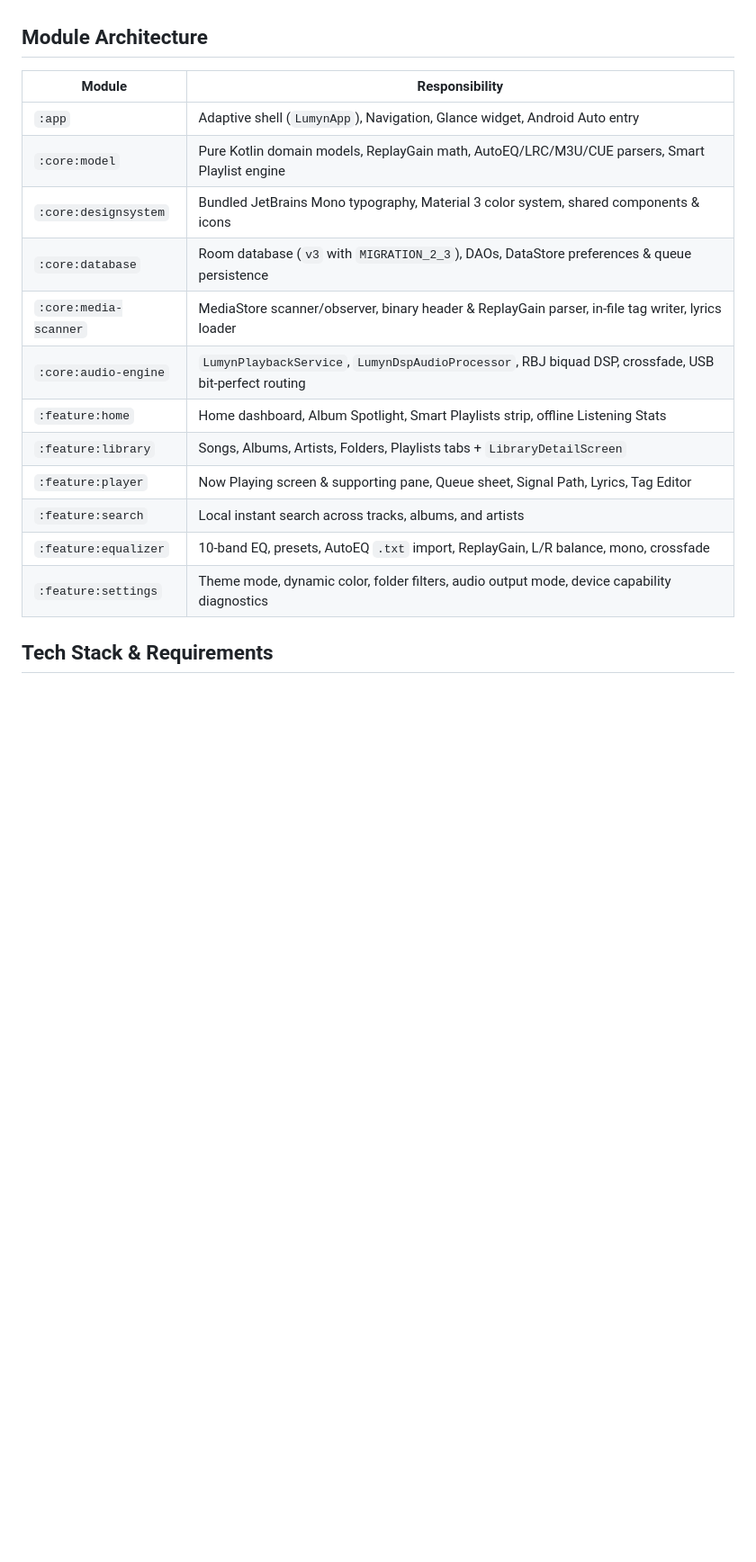
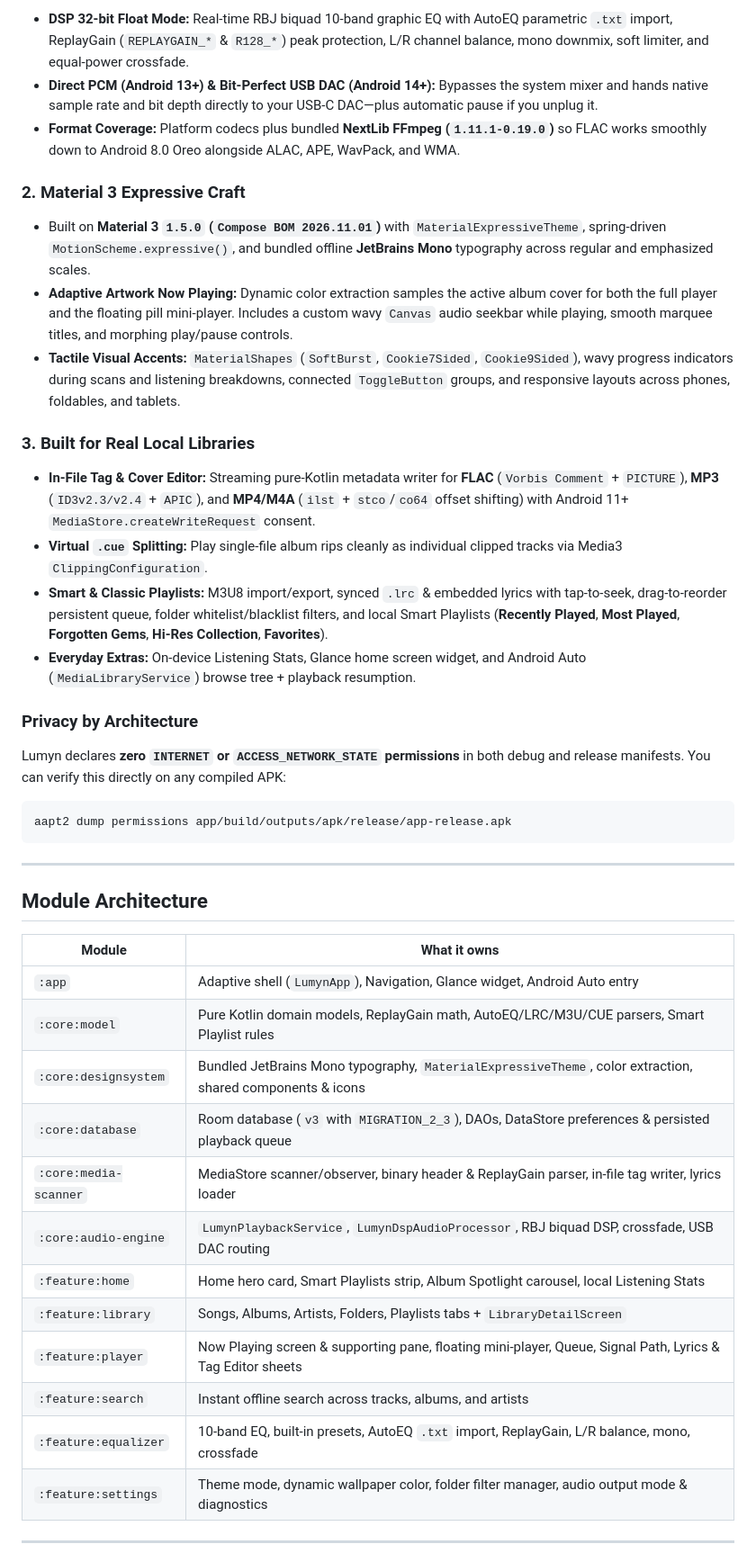
Before and after one commit to Dawnistrator/Lumyn, a Markdown page: README.md, the part around one of its changes. Shown at 90% size. GitHub-like rendering; blank space fills up the shorter version.

````diff
--- a/README.md
+++ b/README.md
@@ -21,20 +60,43 @@
+- **DSP 32-bit Float Mode:** Real-time RBJ biquad 10-band graphic EQ with AutoEQ parametric `.txt` import, ReplayGain (`REPLAYGAIN_*` & `R128_*`) peak protection, L/R channel balance, mono downmix, soft limiter, and equal-power crossfade.
+- **Direct PCM (Android 13+) & Bit-Perfect USB DAC (Android 14+):** Bypasses the system mixer and hands native sample rate and bit depth directly to your USB-C DAC—plus automatic pause if you unplug it.
+- **Format Coverage:** Platform codecs plus bundled **NextLib FFmpeg (`1.11.1-0.19.0`)** so FLAC works smoothly down to Android 8.0 Oreo alongside ALAC, APE, WavPack, and WMA.
+
+### 2. Material 3 Expressive Craft
+- Built on **Material 3 `1.5.0` (`Compose BOM 2026.11.01`)** with `MaterialExpressiveTheme`, spring-driven `MotionScheme.expressive()`, and bundled offline **JetBrains Mono** typography across regular and emphasized scales.
+- **Adaptive Artwork Now Playing:** Dynamic color extraction samples the active album cover for both the full player and the floating pill mini-player. Includes a custom wavy `Canvas` audio seekbar while playing, smooth marquee titles, and morphing play/pause controls.
+- **Tactile Visual Accents:** `MaterialShapes` (`SoftBurst`, `Cookie7Sided`, `Cookie9Sided`), wavy progress indicators during scans and listening breakdowns, connected `ToggleButton` groups, and responsive layouts across phones, foldables, and tablets.
+
+### 3. Built for Real Local Libraries
+- **In-File Tag & Cover Editor:** Streaming pure-Kotlin metadata writer for **FLAC** (`Vorbis Comment` + `PICTURE`), **MP3** (`ID3v2.3/v2.4` + `APIC`), and **MP4/M4A** (`ilst` + `stco`/`co64` offset shifting) with Android 11+ `MediaStore.createWriteRequest` consent.
+- **Virtual `.cue` Splitting:** Play single-file album rips cleanly as individual clipped tracks via Media3 `ClippingConfiguration`.
+- **Smart & Classic Playlists:** M3U8 import/export, synced `.lrc` & embedded lyrics with tap-to-seek, drag-to-reorder persistent queue, folder whitelist/blacklist filters, and local Smart Playlists (**Recently Played**, **Most Played**, **Forgotten Gems**, **Hi-Res Collection**, **Favorites**).
+- **Everyday Extras:** On-device Listening Stats, Glance home screen widget, and Android Auto (`MediaLibraryService`) browse tree + playback resumption.
+
+### Privacy by Architecture
+Lumyn declares **zero `INTERNET` or `ACCESS_NETWORK_STATE` permissions** in both debug and release manifests. You can verify this directly on any compiled APK:
+
+```bash
+aapt2 dump permissions app/build/outputs/apk/release/app-release.apk
+```
+
+---
 
 ## Module Architecture
 
-| Module | Responsibility |
+| Module | What it owns |
 |---|---|
 | `:app` | Adaptive shell (`LumynApp`), Navigation, Glance widget, Android Auto entry |
-| `:core:model` | Pure Kotlin domain models, ReplayGain math, AutoEQ/LRC/M3U/CUE parsers, Smart Playlist engine |
-| `:core:designsystem` | Bundled JetBrains Mono typography, Material 3 color system, shared components & icons |
-| `:core:database` | Room database (`v3` with `MIGRATION_2_3`), DAOs, DataStore preferences & queue persistence |
+| `:core:model` | Pure Kotlin domain models, ReplayGain math, AutoEQ/LRC/M3U/CUE parsers, Smart Playlist rules |
+| `:core:designsystem` | Bundled JetBrains Mono typography, `MaterialExpressiveTheme`, color extraction, shared components & icons |
+| `:core:database` | Room database (`v3` with `MIGRATION_2_3`), DAOs, DataStore preferences & persisted playback queue |
 | `:core:media-scanner` | MediaStore scanner/observer, binary header & ReplayGain parser, in-file tag writer, lyrics loader |
-| `:core:audio-engine` | `LumynPlaybackService`, `LumynDspAudioProcessor`, RBJ biquad DSP, crossfade, USB bit-perfect routing |
-| `:feature:home` | Home dashboard, Album Spotlight, Smart Playlists strip, offline Listening Stats |
+| `:core:audio-engine` | `LumynPlaybackService`, `LumynDspAudioProcessor`, RBJ biquad DSP, crossfade, USB DAC routing |
+| `:feature:home` | Home hero card, Smart Playlists strip, Album Spotlight carousel, local Listening Stats |
 | `:feature:library` | Songs, Albums, Artists, Folders, Playlists tabs + `LibraryDetailScreen` |
-| `:feature:player` | Now Playing screen & supporting pane, Queue sheet, Signal Path, Lyrics, Tag Editor |
-| `:feature:search` | Local instant search across tracks, albums, and artists |
-| `:feature:equalizer` | 10-band EQ, presets, AutoEQ `.txt` import, ReplayGain, L/R balance, mono, crossfade |
-| `:feature:settings` | Theme mode, dynamic color, folder filters, audio output mode, device capability diagnostics |
+| `:feature:player` | Now Playing screen & supporting pane, floating mini-player, Queue, Signal Path, Lyrics & Tag Editor sheets |
+| `:feature:search` | Instant offline search across tracks, albums, and artists |
+| `:feature:equalizer` | 10-band EQ, built-in presets, AutoEQ `.txt` import, ReplayGain, L/R balance, mono, crossfade |
+| `:feature:settings` | Theme mode, dynamic wallpaper color, folder filter manager, audio output mode & diagnostics |
 
-## Tech Stack & Requirements
+---
 
````
Also changed, not shown: other parts of README.md (+68 -28 lines), docs/screenshots/equalizer.png (added), docs/screenshots/home.png (added), docs/screenshots/library.png (added), docs/screenshots/now-playing.png (added).
